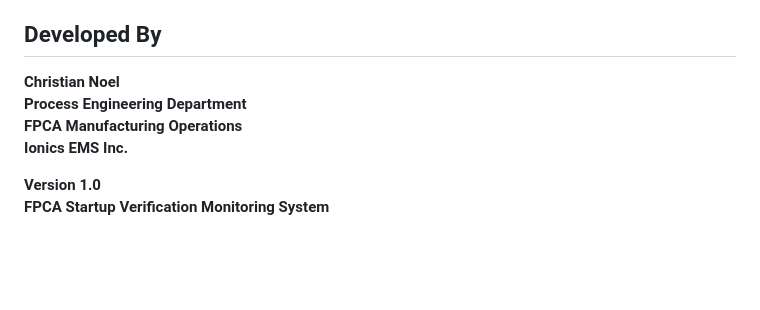
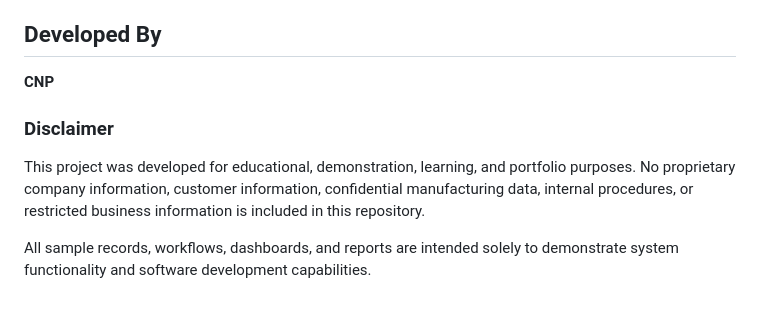
Before and after one commit to ChristianNoel12/fpca-startupchecksheet, a Markdown page: README.md, the part around the change. GitHub-like rendering; blank space fills up the shorter version.

```diff
--- a/README.md
+++ b/README.md
@@ -43,10 +43,9 @@ The platform is designed around FPCA manufacturing requirements, focusing on pro
 
 ## Developed By
 
-**Christian Noel**
-**Process Engineering Department**
-**FPCA Manufacturing Operations**
-**Ionics EMS Inc.**
+**CNP**
 
-**Version 1.0**
-**FPCA Startup Verification Monitoring System**
+### Disclaimer
+This project was developed for educational, demonstration, learning, and portfolio purposes. No proprietary company information, customer information, confidential manufacturing data, internal procedures, or restricted business information is included in this repository.
+
+All sample records, workflows, dashboards, and reports are intended solely to demonstrate system functionality and software development capabilities.
```
